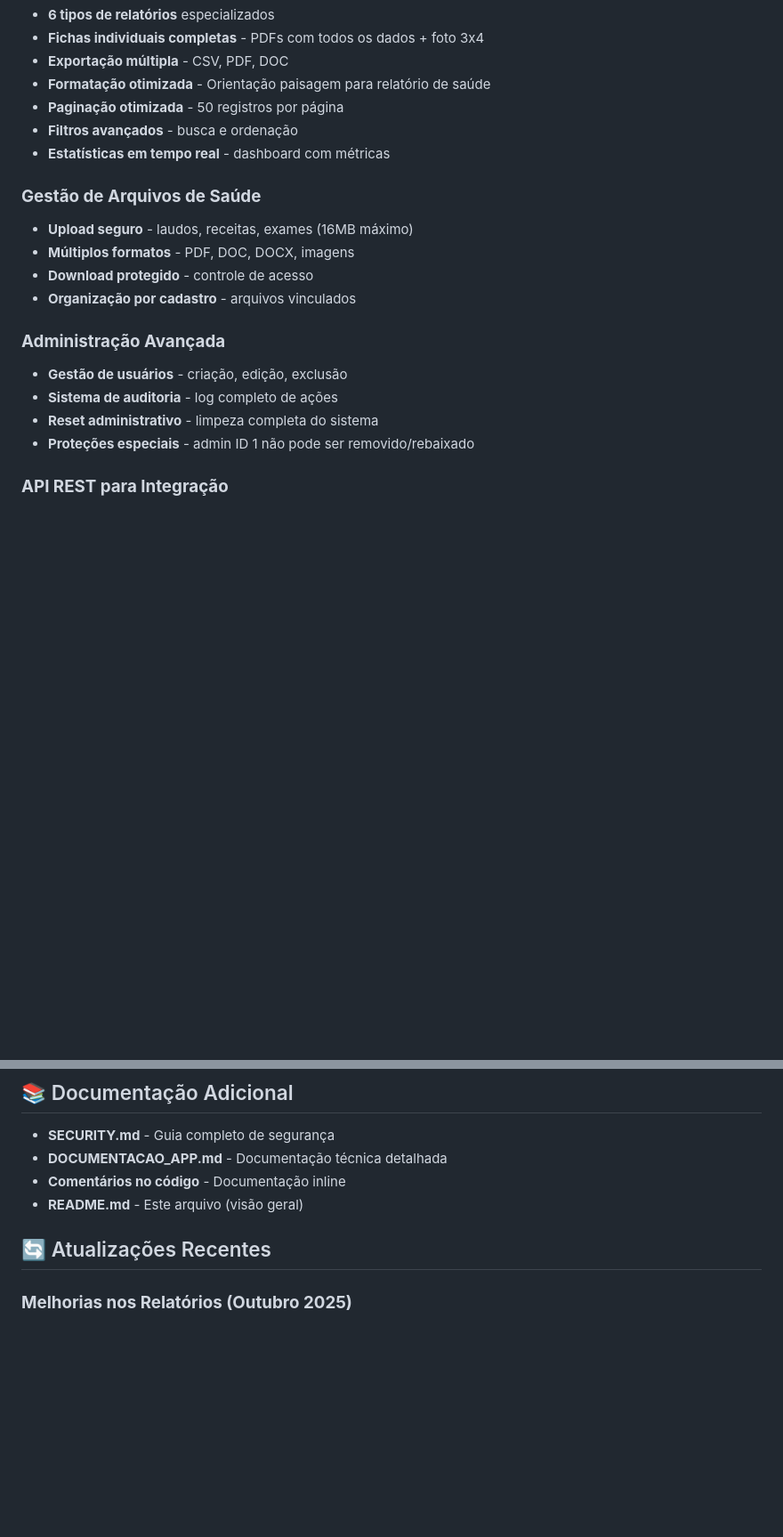
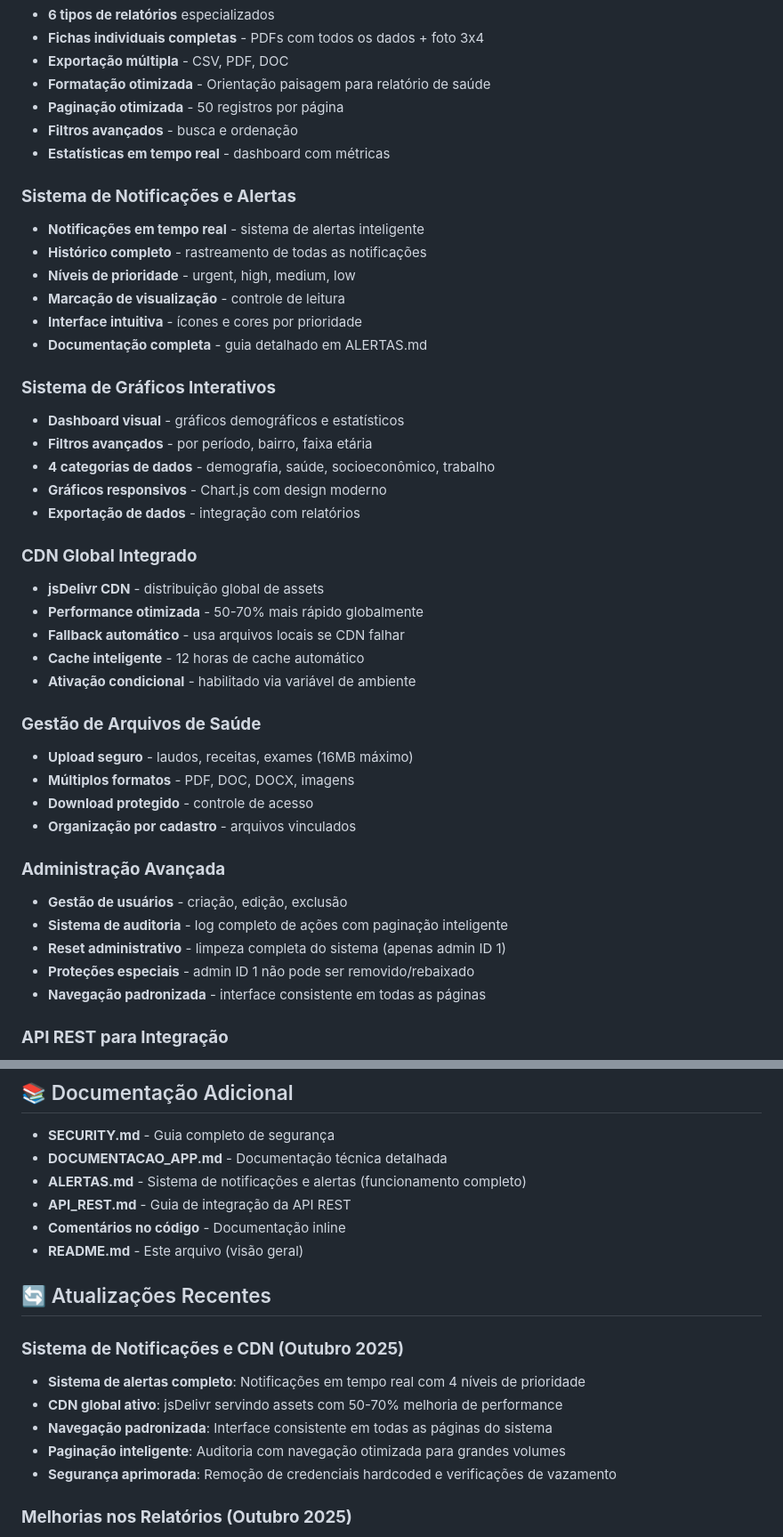
Before and after one commit to efcunha/ameg, a Markdown page: README.md, 2 parts joined by grey strips. Shown: that part at 89% size. Drawn GitHub-style; blank space fills up the shorter version.

Commit message:
Atualiza README.md e cria documentação completa dos alertas (ALERTAS.md)

```diff
--- a/README.md
+++ b/README.md
@@ -28,6 +28,28 @@ Sistema web completo para cadastro familiar da Associação dos Ambulantes e Tra
 - **Filtros avançados** - busca e ordenação
 - **Estatísticas em tempo real** - dashboard com métricas
 
+### **Sistema de Notificações e Alertas**
+- **Notificações em tempo real** - sistema de alertas inteligente
+- **Histórico completo** - rastreamento de todas as notificações
+- **Níveis de prioridade** - urgent, high, medium, low
+- **Marcação de visualização** - controle de leitura
+- **Interface intuitiva** - ícones e cores por prioridade
+- **Documentação completa** - guia detalhado em ALERTAS.md
+
+### **Sistema de Gráficos Interativos**
+- **Dashboard visual** - gráficos demográficos e estatísticos
+- **Filtros avançados** - por período, bairro, faixa etária
+- **4 categorias de dados** - demografia, saúde, socioeconômico, trabalho
+- **Gráficos responsivos** - Chart.js com design moderno
+- **Exportação de dados** - integração com relatórios
+
+### **CDN Global Integrado**
+- **jsDelivr CDN** - distribuição global de assets
+- **Performance otimizada** - 50-70% mais rápido globalmente
+- **Fallback automático** - usa arquivos locais se CDN falhar
+- **Cache inteligente** - 12 horas de cache automático
+- **Ativação condicional** - habilitado via variável de ambiente
+
 ### **Gestão de Arquivos de Saúde**
 - **Upload seguro** - laudos, receitas, exames (16MB máximo)
 - **Múltiplos formatos** - PDF, DOC, DOCX, imagens
@@ -36,9 +58,10 @@ Sistema web completo para cadastro familiar da Associação dos Ambulantes e Tra
 
 ### **Administração Avançada**
 - **Gestão de usuários** - criação, edição, exclusão
-- **Sistema de auditoria** - log completo de ações
-- **Reset administrativo** - limpeza completa do sistema
+- **Sistema de auditoria** - log completo de ações com paginação inteligente
+- **Reset administrativo** - limpeza completa do sistema (apenas admin ID 1)
 - **Proteções especiais** - admin ID 1 não pode ser removido/rebaixado
+- **Navegação padronizada** - interface consistente em todas as páginas
 
 ### **API REST para Integração**
 - **Autenticação JWT** - tokens seguros com expiração de 24h
@@ -310,10 +333,19 @@ DATABASE_URL=<configurada_automaticamente>
 
 - **SECURITY.md** - Guia completo de segurança
 - **DOCUMENTACAO_APP.md** - Documentação técnica detalhada
+- **ALERTAS.md** - Sistema de notificações e alertas (funcionamento completo)
+- **API_REST.md** - Guia de integração da API REST
 - **Comentários no código** - Documentação inline
 - **README.md** - Este arquivo (visão geral)
 
 ## 🔄 Atualizações Recentes
+
+### **Sistema de Notificações e CDN (Outubro 2025)**
+- **Sistema de alertas completo**: Notificações em tempo real com 4 níveis de prioridade
+- **CDN global ativo**: jsDelivr servindo assets com 50-70% melhoria de performance
+- **Navegação padronizada**: Interface consistente em todas as páginas do sistema
+- **Paginação inteligente**: Auditoria com navegação otimizada para grandes volumes
+- **Segurança aprimorada**: Remoção de credenciais hardcoded e verificações de vazamento
 
 ### **Melhorias nos Relatórios (Outubro 2025)**
 - **Fichas individuais completas**: Relatórios completos e estatísticos agora geram PDFs com fichas completas incluindo foto 3x4
```
Also changed, not shown: ALERTAS.md (added, +310 -0 lines).
